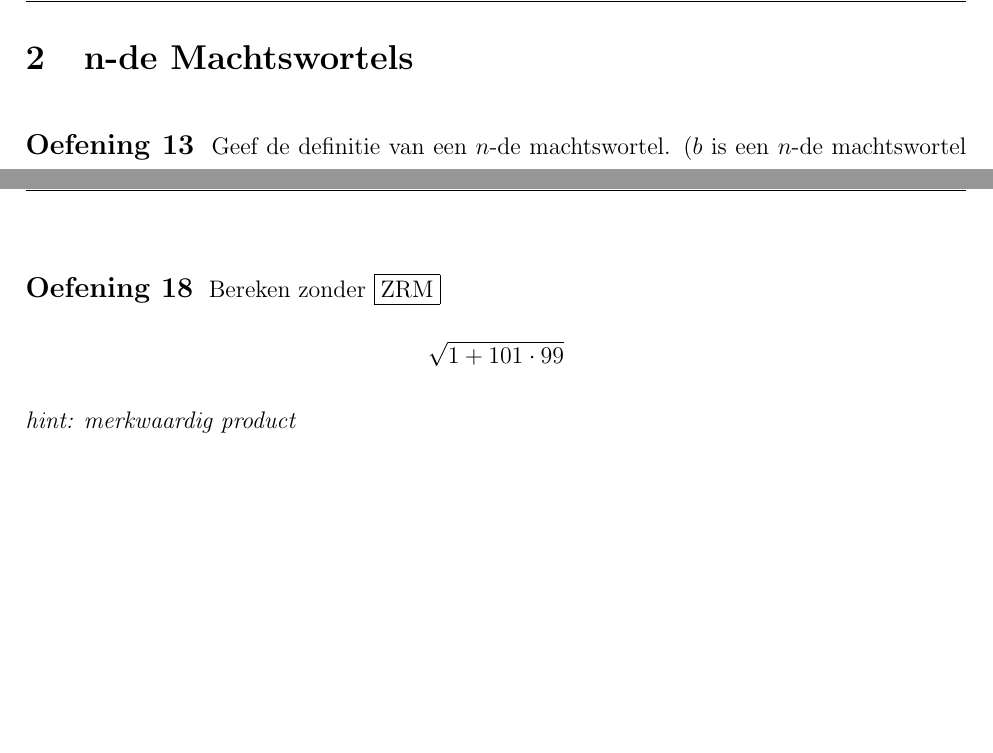
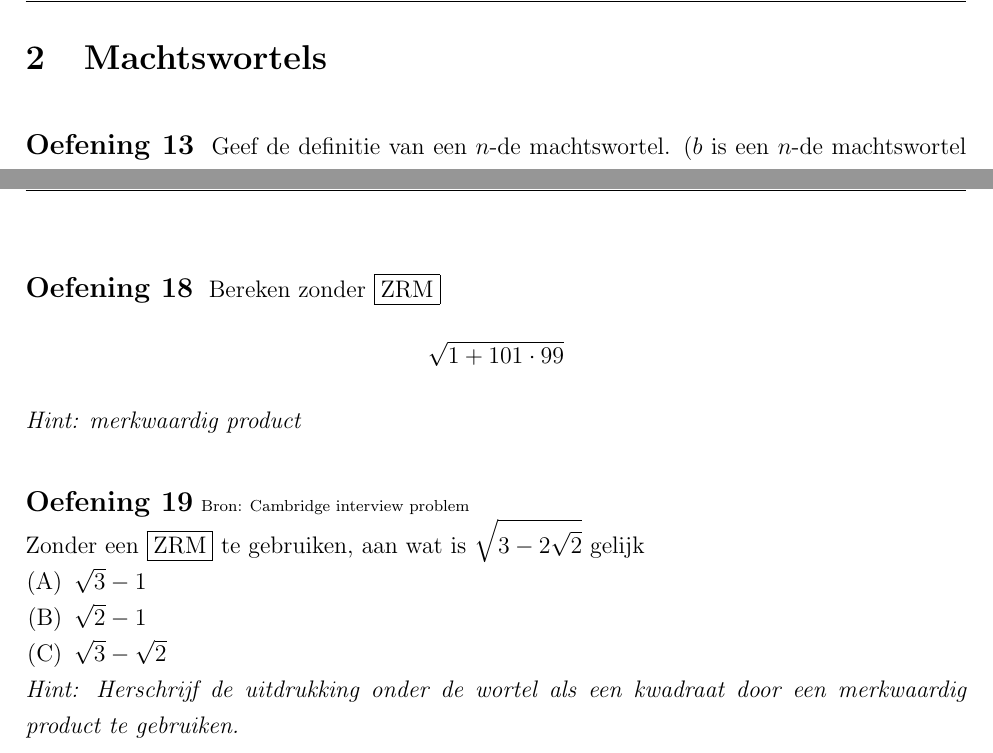
Before and after one commit to gowiz/aso-3gr-3u1u-2006-059, a LaTeX document (src/0107_ExponentieleFuncties.tex): two parts of pages 7 and 8 of 17, joined at a grey line, cut so that both start at the same text, the shorter picture padded with empty space. Compiled offline with pdfLaTeX.

Commit message:
Extra oefening

```diff
--- a/src/0107_ExponentieleFuncties.tex
+++ b/src/0107_ExponentieleFuncties.tex
@@ -318,7 +318,7 @@ Werk zo ver mogelijk uit en schrijf de uitkomst steeds met een positieve exponen
 \end{oefening}
 
 \pagebreak
-\section{n-de Machtswortels}
+\section{Machtswortels}
 
 \begin{oefening}
 Geef de definitie van een $n$-de machtswortel. ($b$ is een $n$-de machtswortel uit $a$ \ldots)
@@ -375,7 +375,17 @@ $$\sqrt{2-\sqrt{2+\sqrt{2+\sqrt{3}}}}\cdot\sqrt{2+\sqrt{2+\sqrt{2+\sqrt{3}}}}\cd
 \begin{oefening}
 Bereken zonder \zrm{ZRM}
 $$\sqrt{1+101\cdot99}$$
-{\em hint: merkwaardig product}
+{\em Hint: merkwaardig product}
+\end{oefening}
+
+\begin{oefening}{\scriptsize Bron: Cambridge interview problem}\\
+  Zonder een \zrm{ZRM} te gebruiken, aan wat is  $\displaystyle\sqrt{3 - 2\sqrt{2}}$  gelijk
+  \begin{enumerate}[(A)]
+  \item $\sqrt{3}-1$
+  \item $\sqrt{2}-1$
+  \item $\sqrt{3}-\sqrt{2}$
+  \end{enumerate}
+  {\em Hint: Herschrijf de uitdrukking onder de wortel als een kwadraat door een merkwaardig product te gebruiken.}
 \end{oefening}
 
 \pagebreak
```
